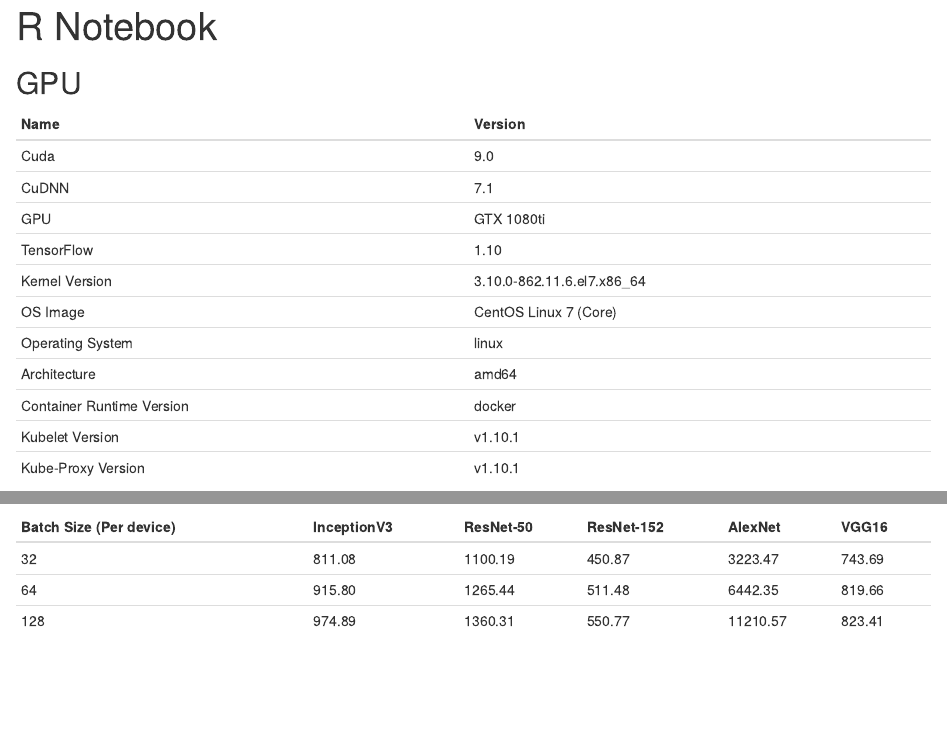
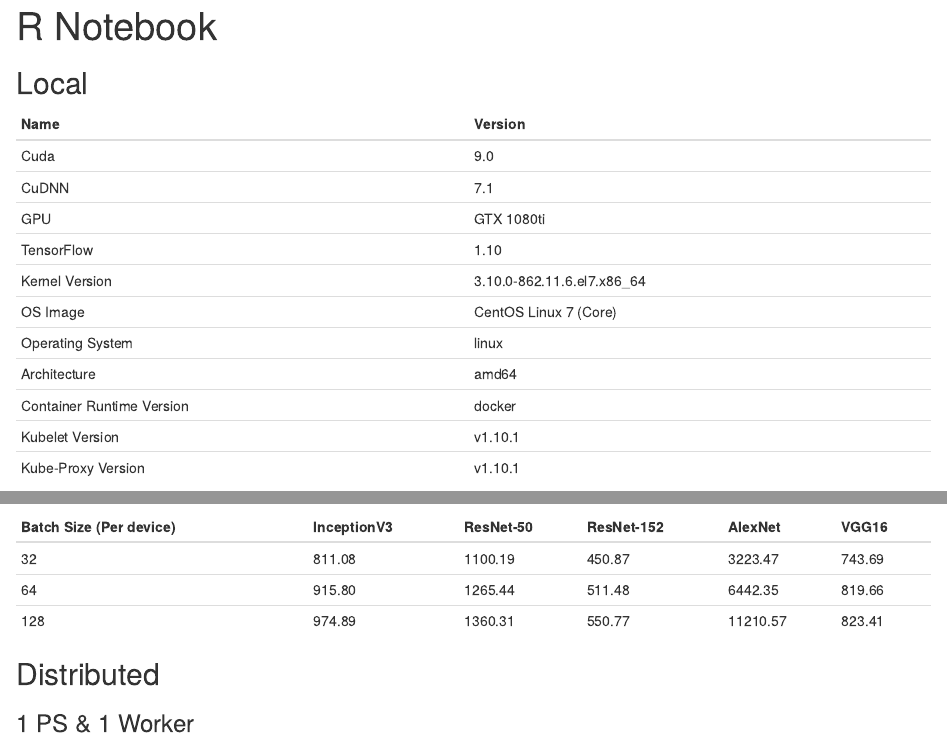
Before and after one commit to gaocegege/kubeflow-benchmarks, an R Markdown document (result/result.Rmd): the page in a window 1100 px wide, from its top, and a second part further down, joined at a grey line. Rendered offline with R 4.5, knitr and Pandoc, with nearby package versions.

Commit message:
Update
Signed-off-by: Ce Gao <gaoce@caicloud.io>

```diff
--- a/result/result.Rmd
+++ b/result/result.Rmd
@@ -3,7 +3,7 @@
 output: html_notebook
 ---
 
-## GPU
+## Local
 
 | Name | Version |
 |------|---------|
@@ -62,3 +62,7 @@
 | 32                      | 811.08      | 1100.19   | 450.87     | 3223.47  | 743.69 |
 | 64                      | 915.80      | 1265.44   | 511.48     | 6442.35  | 819.66 |
 | 128                     | 974.89      | 1360.31   | 550.77     | 11210.57 | 823.41 |
+
+## Distributed
+
+### 1 PS & 1 Worker
```
